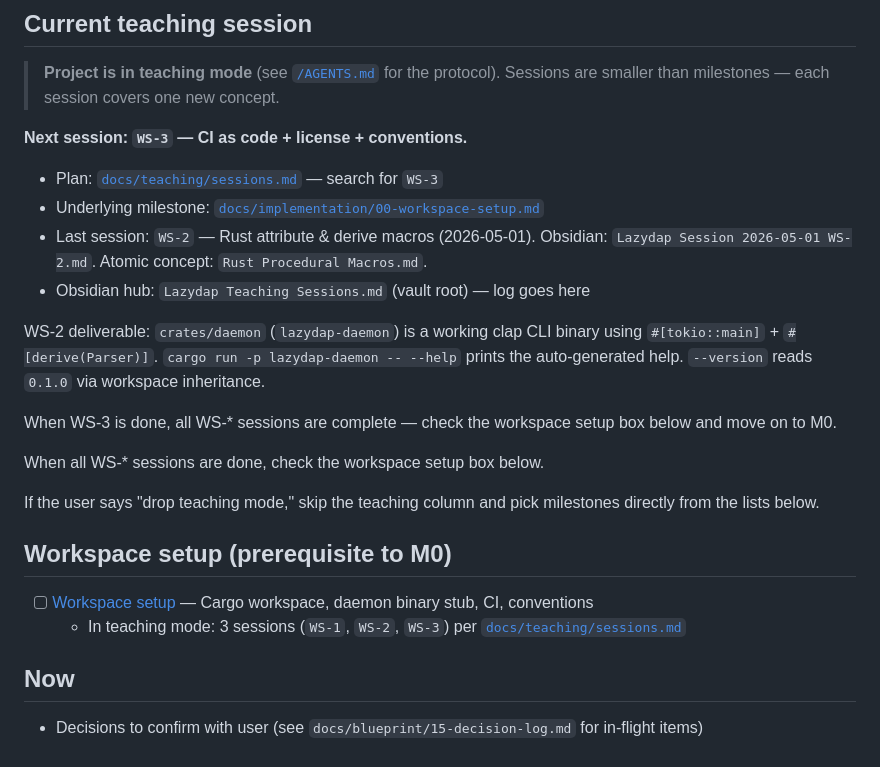
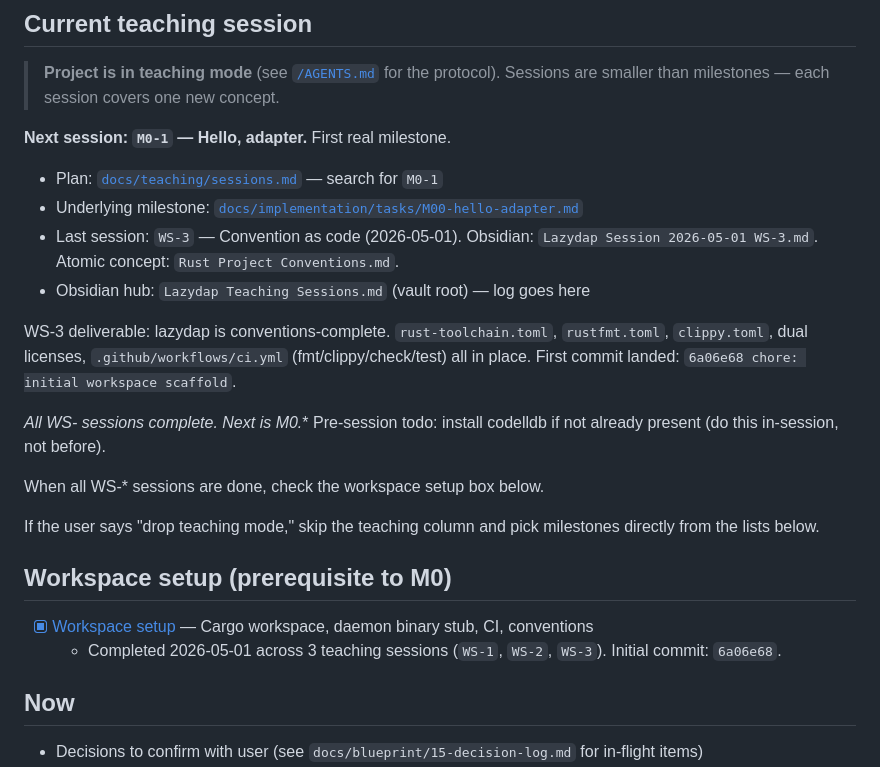
Before and after one commit to planetaryescape/lazydap, a Markdown page: TODO.md, the part around the change. Rendered like a GitHub page.

Commit message:
chore: mark workspace setup complete, advance to M0-1
Workspace setup (WS-1, WS-2, WS-3) finished on 2026-05-01.
Next teaching session is M0-1 (Hello, adapter).

```diff
--- a/TODO.md
+++ b/TODO.md
@@ -6,16 +6,16 @@ Living list of what's next. Detailed per-milestone files in [`docs/implementatio
 
 > **Project is in teaching mode** (see [`/AGENTS.md`](AGENTS.md) for the protocol). Sessions are smaller than milestones — each session covers one new concept.
 
-**Next session: `WS-3` — CI as code + license + conventions.**
+**Next session: `M0-1` — Hello, adapter.** First real milestone.
 
-- Plan: [`docs/teaching/sessions.md`](docs/teaching/sessions.md) — search for `WS-3`
-- Underlying milestone: [`docs/implementation/00-workspace-setup.md`](docs/implementation/00-workspace-setup.md)
-- Last session: `WS-2` — Rust attribute & derive macros (2026-05-01). Obsidian: `Lazydap Session 2026-05-01 WS-2.md`. Atomic concept: `Rust Procedural Macros.md`.
+- Plan: [`docs/teaching/sessions.md`](docs/teaching/sessions.md) — search for `M0-1`
+- Underlying milestone: [`docs/implementation/tasks/M00-hello-adapter.md`](docs/implementation/tasks/M00-hello-adapter.md)
+- Last session: `WS-3` — Convention as code (2026-05-01). Obsidian: `Lazydap Session 2026-05-01 WS-3.md`. Atomic concept: `Rust Project Conventions.md`.
 - Obsidian hub: `Lazydap Teaching Sessions.md` (vault root) — log goes here
 
-WS-2 deliverable: `crates/daemon` (`lazydap-daemon`) is a working clap CLI binary using `#[tokio::main]` + `#[derive(Parser)]`. `cargo run -p lazydap-daemon -- --help` prints the auto-generated help. `--version` reads `0.1.0` via workspace inheritance.
+WS-3 deliverable: lazydap is conventions-complete. `rust-toolchain.toml`, `rustfmt.toml`, `clippy.toml`, dual licenses, `.github/workflows/ci.yml` (fmt/clippy/check/test) all in place. First commit landed: `6a06e68 chore: initial workspace scaffold`.
 
-When WS-3 is done, all WS-* sessions are complete — check the workspace setup box below and move on to M0.
+**All WS-* sessions complete. Next is M0.** Pre-session todo: install codelldb if not already present (do this in-session, not before).
 
 When all WS-* sessions are done, check the workspace setup box below.
 
@@ -23,8 +23,8 @@ If the user says "drop teaching mode," skip the teaching column and pick milesto
 
 ## Workspace setup (prerequisite to M0)
 
-- [ ] [Workspace setup](docs/implementation/00-workspace-setup.md) — Cargo workspace, daemon binary stub, CI, conventions
-  - In teaching mode: 3 sessions (`WS-1`, `WS-2`, `WS-3`) per [`docs/teaching/sessions.md`](docs/teaching/sessions.md)
+- [x] [Workspace setup](docs/implementation/00-workspace-setup.md) — Cargo workspace, daemon binary stub, CI, conventions
+  - Completed 2026-05-01 across 3 teaching sessions (`WS-1`, `WS-2`, `WS-3`). Initial commit: `6a06e68`.
 
 ## Now
 
```
